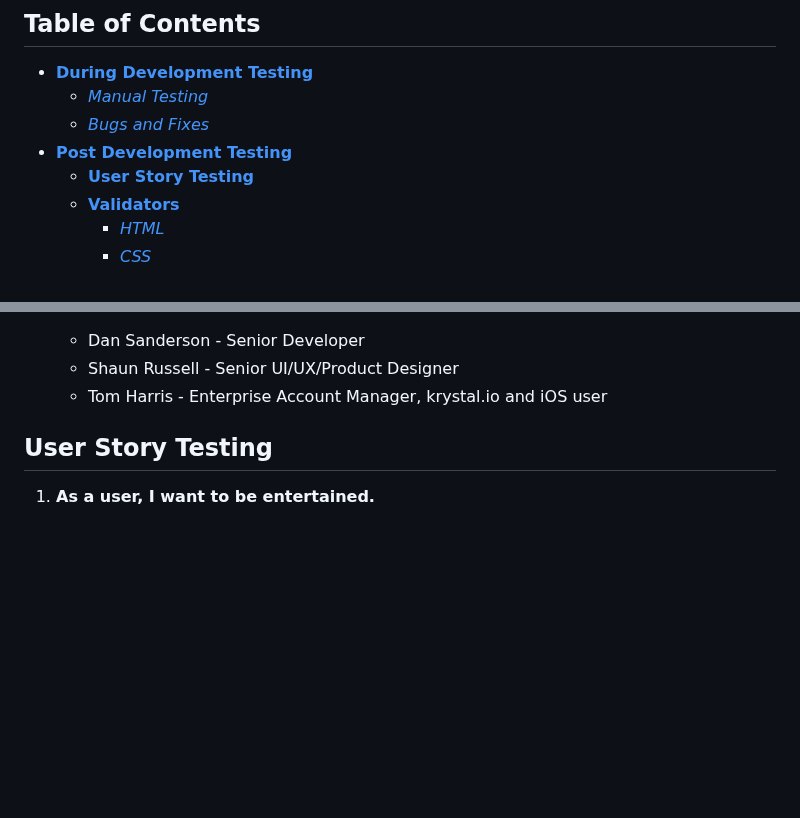
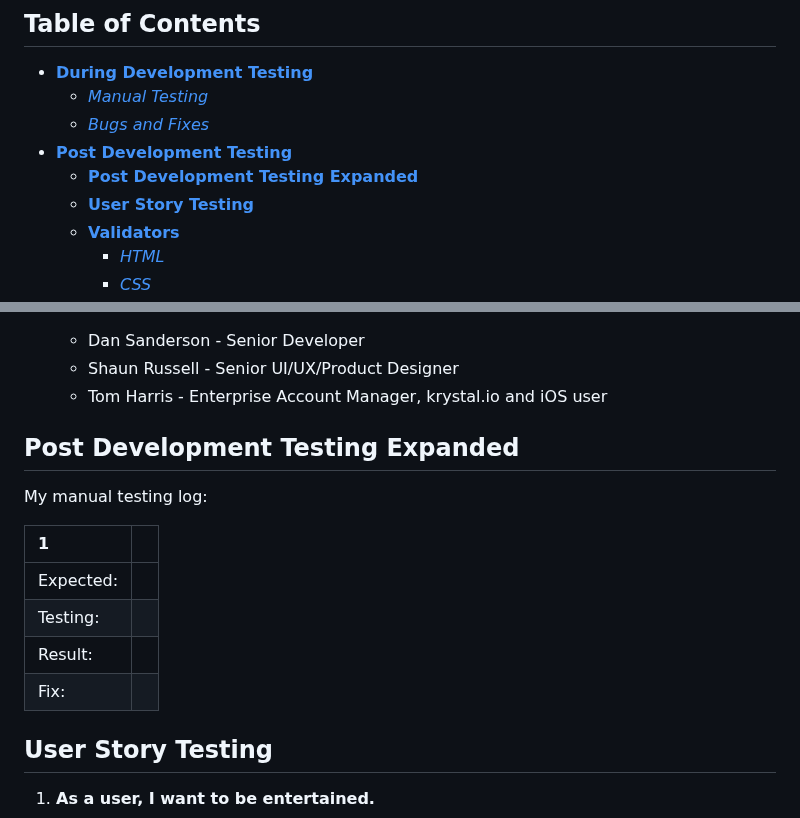
Before and after one commit to Claire-Fisher/rock-paper-scissors-ms2, a Markdown page: TESTING.md, 2 parts joined by grey strips. Drawn GitHub-style; blank space fills up the shorter version.

Commit message:
add: new title to contents menu

```diff
--- a/TESTING.md
+++ b/TESTING.md
@@ -7,6 +7,7 @@ This project was tested continuously during development. Post build, the site ha
     * [*Manual Testing*](#manual-testing)
     * [*Bugs and Fixes*](#bugs-and-fixes)
 * [**Post Development Testing**](#post-development-testing)
+  * [**Post Development Testing Expanded**](#post-development-testing-expanded)
   * [**User Story Testing**](#user-story-testing)
   * [**Validators**](#validators)
       * [*HTML*](#html---httpsvalidatorw3orgnu)
@@ -149,6 +150,18 @@ Post development, I manually tested in the following ways:-
     - Dan Sanderson - Senior Developer
     - Shaun Russell - Senior UI/UX/Product Designer
     - Tom Harris - Enterprise Account Manager, krystal.io and iOS user
+
+## **Post Development Testing Expanded**
+
+My manual testing log:
+
+| 1          |         |
+| :---       | :----   |
+| Expected:  |         |
+| Testing:   |         |
+| Result:    |         |
+| Fix:       |         |
+
 
 ## **User Story Testing**
 1. **As a user, I want to be entertained.**
```
